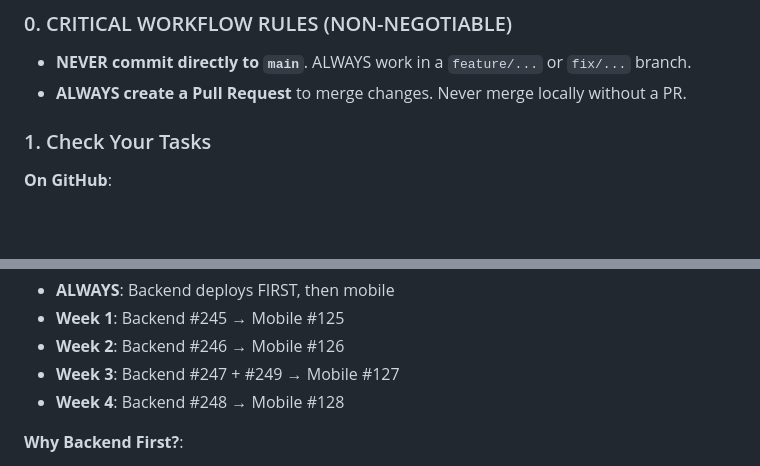
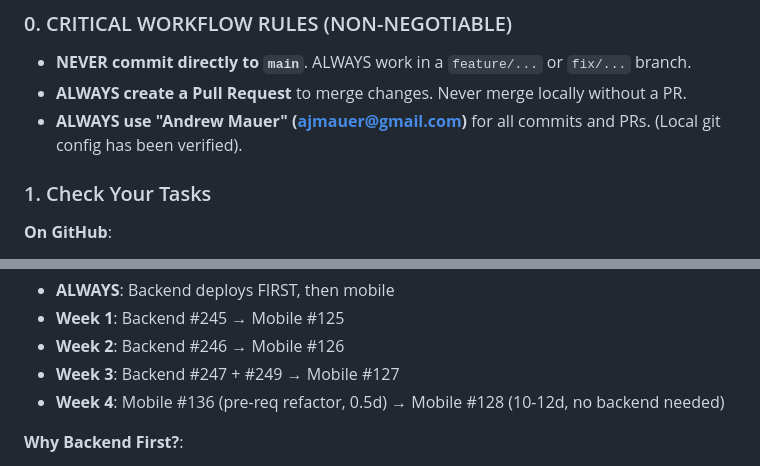
Before and after one commit to ajmau01/social-vinyl-mobile, a Markdown page: GEMINI.md, 2 parts joined by grey strips. GitHub-like rendering; blank space fills up the shorter version.

```diff
--- a/GEMINI.md
+++ b/GEMINI.md
@@ -258,6 +272,7 @@ Claude creates detailed GitHub issues that form a **logical path** for you to fo
 ### 0. CRITICAL WORKFLOW RULES (NON-NEGOTIABLE)
 - **NEVER commit directly to `main`**. ALWAYS work in a `feature/...` or `fix/...` branch.
 - **ALWAYS create a Pull Request** to merge changes. Never merge locally without a PR.
+- **ALWAYS use "Andrew Mauer" (<ajmauer@gmail.com>)** for all commits and PRs. (Local git config has been verified).
 
 ### 1. Check Your Tasks
 
@@ -805,7 +858,7 @@ ALL Milestone 13 features require backend support. Backend team works in paralle
 - **Week 1**: Backend #245 → Mobile #125
 - **Week 2**: Backend #246 → Mobile #126
 - **Week 3**: Backend #247 + #249 → Mobile #127
-- **Week 4**: Backend #248 → Mobile #128
+- **Week 4**: Mobile #136 (pre-req refactor, 0.5d) → Mobile #128 (10-12d, no backend needed)
 
 **Why Backend First?**:
 - Backend supports both old and new clients
```
Also changed, not shown: other parts of GEMINI.md (+74 -22 lines).
